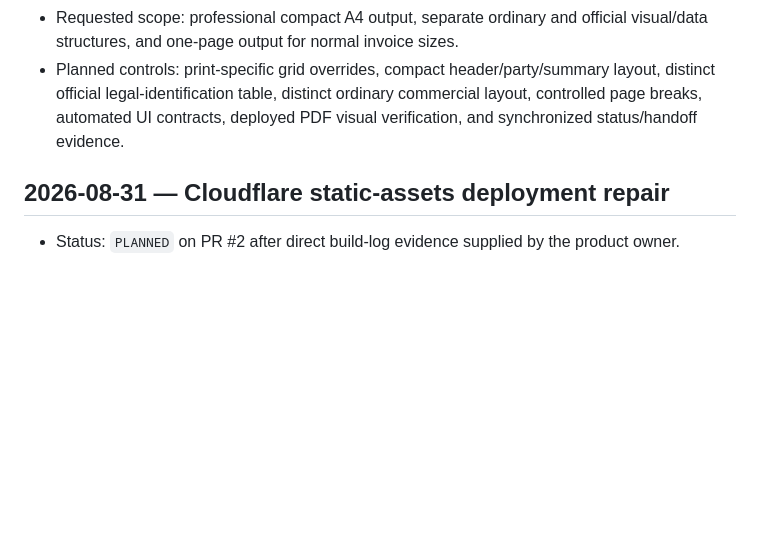
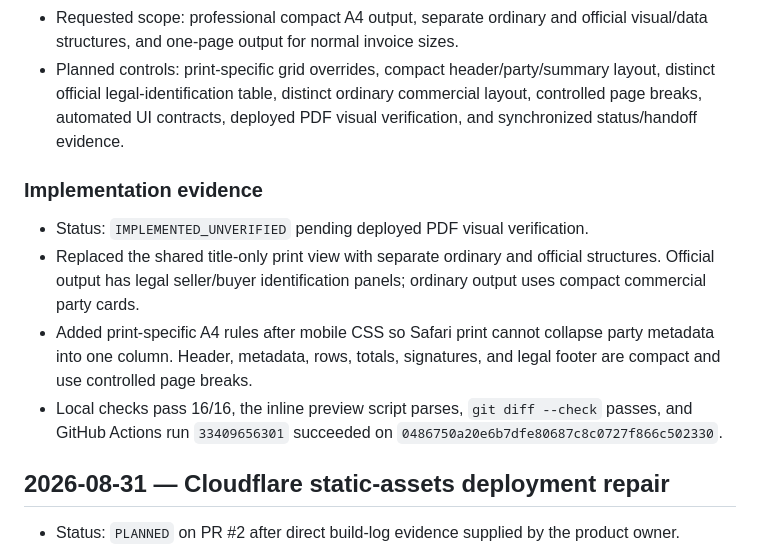
Before and after one commit to davoodmehraban89/Finora-Invoice, a Markdown page: docs/PROJECT_LOG.md, the part around the change. Drawn GitHub-style; blank space fills up the shorter version.

Commit message:
docs: record A4 template repair evidence

```diff
--- a/docs/PROJECT_LOG.md
+++ b/docs/PROJECT_LOG.md
@@ -8,6 +8,13 @@ This is an append-oriented evidence log. Do not erase historical entries. Correc
 - Evidence: the Safari A4 export contains two pages with one line item; page 2 contains only receipt/balance and the legal footer. The print viewport activates the mobile `max-width` rule, collapsing invoice metadata to one column and consuming excessive vertical space.
 - Requested scope: professional compact A4 output, separate ordinary and official visual/data structures, and one-page output for normal invoice sizes.
 - Planned controls: print-specific grid overrides, compact header/party/summary layout, distinct official legal-identification table, distinct ordinary commercial layout, controlled page breaks, automated UI contracts, deployed PDF visual verification, and synchronized status/handoff evidence.
+
+### Implementation evidence
+
+- Status: `IMPLEMENTED_UNVERIFIED` pending deployed PDF visual verification.
+- Replaced the shared title-only print view with separate ordinary and official structures. Official output has legal seller/buyer identification panels; ordinary output uses compact commercial party cards.
+- Added print-specific A4 rules after mobile CSS so Safari print cannot collapse party metadata into one column. Header, metadata, rows, totals, signatures, and legal footer are compact and use controlled page breaks.
+- Local checks pass 16/16, the inline preview script parses, `git diff --check` passes, and GitHub Actions run `33409656301` succeeded on `0486750a20e6b7dfe80687c8c0727f866c502330`.
 
 ## 2026-08-31 — Cloudflare static-assets deployment repair
 
```
